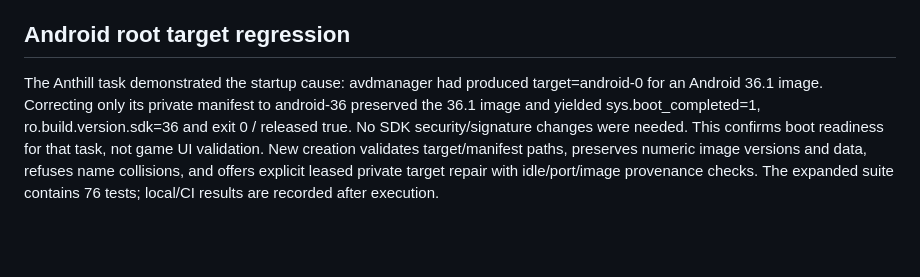
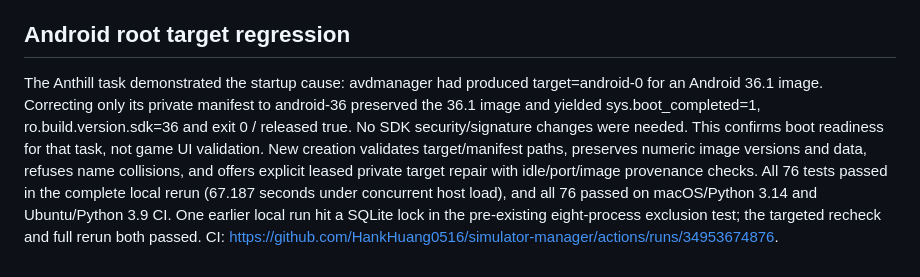
Before and after one commit to HankHuang0516/simulator-manager, a Markdown page: VALIDATION.md, the part around the change. GitHub-like rendering; blank space fills up the shorter version.

Commit message:
Record successful Android target regression and 76-test validation

```diff
--- a/VALIDATION.md
+++ b/VALIDATION.md
@@ -46,4 +46,4 @@ The SwiftUI floating panel compiled on Apple Silicon with Swift 6.3.3 targeting
 
 ## Android root target regression
 
-The Anthill task demonstrated the startup cause: avdmanager had produced target=android-0 for an Android 36.1 image. Correcting only its private manifest to android-36 preserved the 36.1 image and yielded sys.boot_completed=1, ro.build.version.sdk=36 and exit 0 / released true. No SDK security/signature changes were needed. This confirms boot readiness for that task, not game UI validation. New creation validates target/manifest paths, preserves numeric image versions and data, refuses name collisions, and offers explicit leased private target repair with idle/port/image provenance checks. The expanded suite contains 76 tests; local/CI results are recorded after execution.
+The Anthill task demonstrated the startup cause: avdmanager had produced target=android-0 for an Android 36.1 image. Correcting only its private manifest to android-36 preserved the 36.1 image and yielded sys.boot_completed=1, ro.build.version.sdk=36 and exit 0 / released true. No SDK security/signature changes were needed. This confirms boot readiness for that task, not game UI validation. New creation validates target/manifest paths, preserves numeric image versions and data, refuses name collisions, and offers explicit leased private target repair with idle/port/image provenance checks. All 76 tests passed in the complete local rerun (67.187 seconds under concurrent host load), and all 76 passed on macOS/Python 3.14 and Ubuntu/Python 3.9 CI. One earlier local run hit a SQLite lock in the pre-existing eight-process exclusion test; the targeted recheck and full rerun both passed. CI: https://github.com/HankHuang0516/simulator-manager/actions/runs/34953674876.
```
